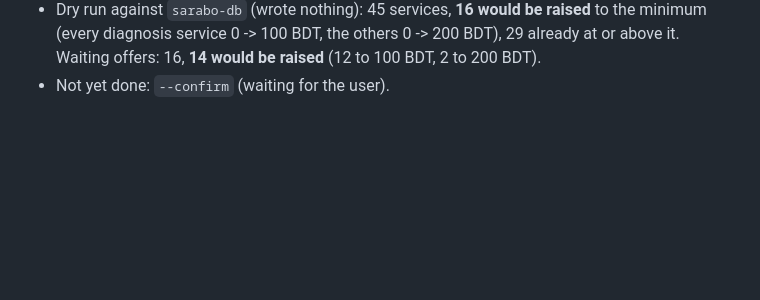
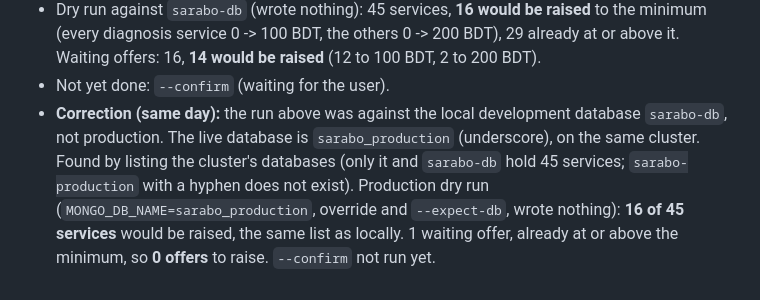
Before and after one commit to jahidjubaer/sarabo-doc, a Markdown page: 03-work-log.md, the part around the change. Drawn GitHub-style; blank space fills up the shorter version.

Commit message:
docs: production fee migration dry run

```diff
--- a/03-work-log.md
+++ b/03-work-log.md
@@ -629,3 +629,11 @@ Nothing in entries 3–4 was committed, pushed or deployed.
   or above it. Waiting offers: 16, **14 would be raised** (12 to 100 BDT, 2 to 200
   BDT).
 - Not yet done: `--confirm` (waiting for the user).
+- **Correction (same day):** the run above was against the local development database
+  `sarabo-db`, not production. The live database is `sarabo_production` (underscore),
+  on the same cluster. Found by listing the cluster's databases (only it and
+  `sarabo-db` hold 45 services; `sarabo-production` with a hyphen does not exist).
+  Production dry run (`MONGO_DB_NAME=sarabo_production`, override and `--expect-db`,
+  wrote nothing): **16 of 45 services** would be raised, the same list as locally.
+  1 waiting offer, already at or above the minimum, so **0 offers** to raise.
+  `--confirm` not run yet.
```
